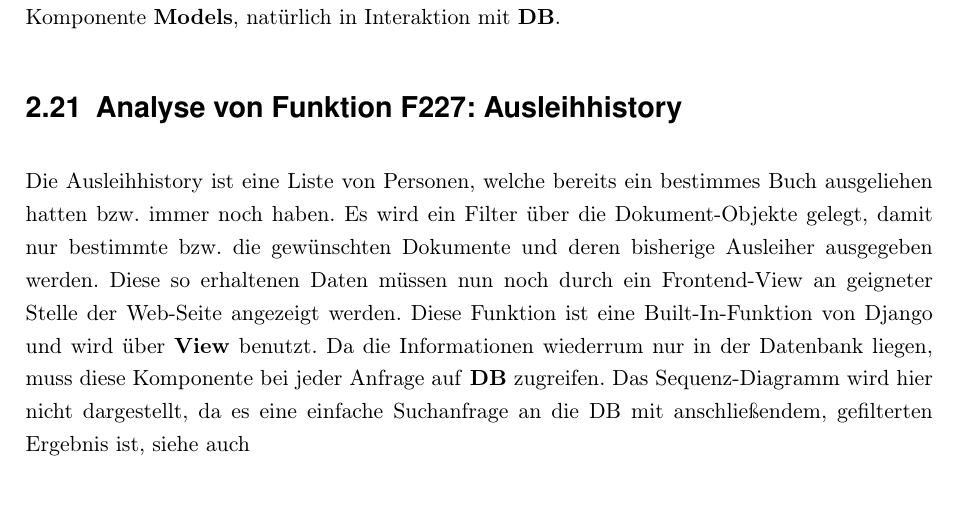
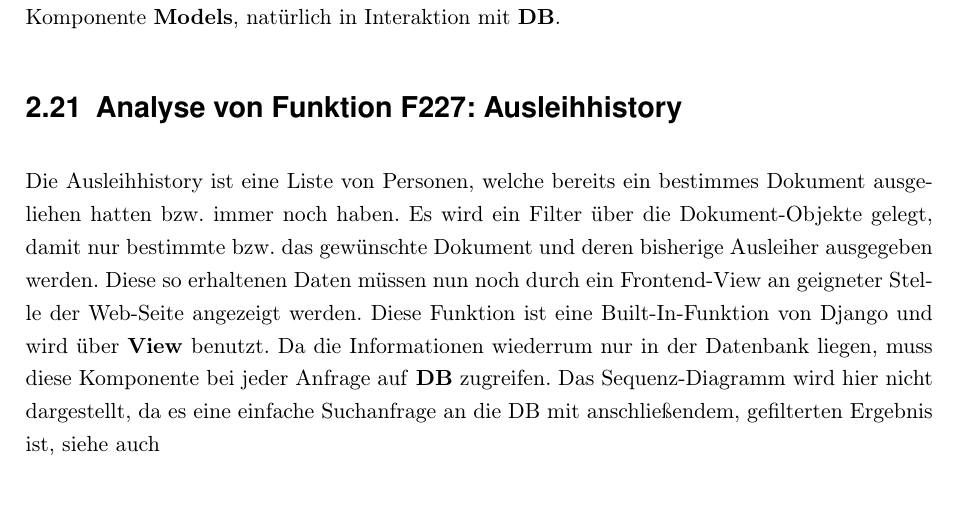
Before and after one commit to WiReSEP/WireLib2012, a LaTeX document (doc/Grobentwurf/TemplateGrobentwurf.tex, which reads doc/Grobentwurf/inhalt/F226-F229.tex): part of page 15 of 27, cut so that both start at the same text. Compiled offline with pdfLaTeX; an older LaTeX class or package is replaced by its successor.

Commit message:
Fehler ausgebessert

```diff
--- a/doc/Grobentwurf/inhalt/F226-F229.tex
+++ b/doc/Grobentwurf/inhalt/F226-F229.tex
@@ -12,8 +12,8 @@ Diese Funktion gehört zur Komponente \textbf{Models}, natürlich in Interaktion
 
 \section{Analyse von Funktion F227: Ausleihhistory}
 \label{f:227}
-Die Ausleihhistory ist eine Liste von Personen, welche bereits ein bestimmes Buch ausgeliehen hatten bzw. immer noch haben.
-Es wird ein Filter über die Dokument-Objekte gelegt, damit nur bestimmte bzw. die gewünschten Dokumente und deren bisherige Ausleiher ausgegeben werden. Diese so erhaltenen Daten müssen nun noch durch ein Frontend-View an geigneter Stelle der Web-Seite angezeigt werden.
+Die Ausleihhistory ist eine Liste von Personen, welche bereits ein bestimmes Dokument ausgeliehen hatten bzw. immer noch haben.
+Es wird ein Filter über die Dokument-Objekte gelegt, damit nur bestimmte bzw. das gewünschte Dokument und deren bisherige Ausleiher ausgegeben werden. Diese so erhaltenen Daten müssen nun noch durch ein Frontend-View an geigneter Stelle der Web-Seite angezeigt werden.
 Diese Funktion ist eine Built-In-Funktion von Django und wird über \textbf{View} benutzt. Da die Informationen wiederrum nur in der Datenbank liegen, muss diese Komponente bei jeder Anfrage auf \textbf{DB} zugreifen.
 Das Sequenz-Diagramm wird hier nicht dargestellt, da es eine einfache Suchanfrage an die DB mit anschließendem, gefilterten Ergebnis ist, siehe auch
 
```
